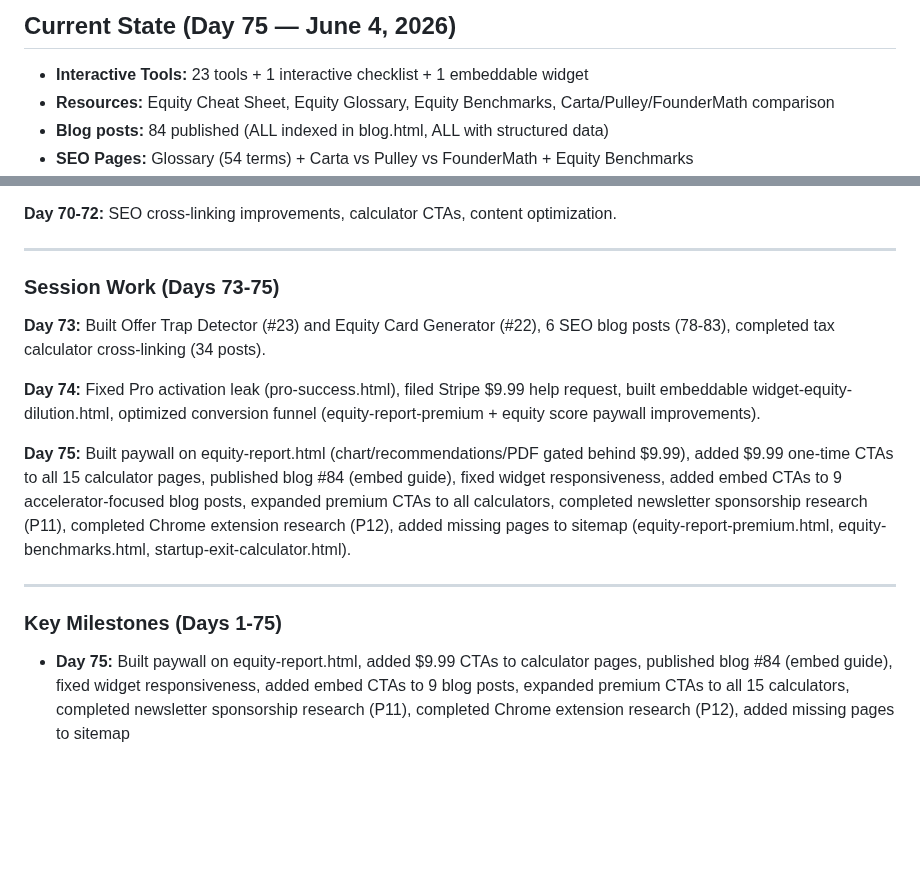
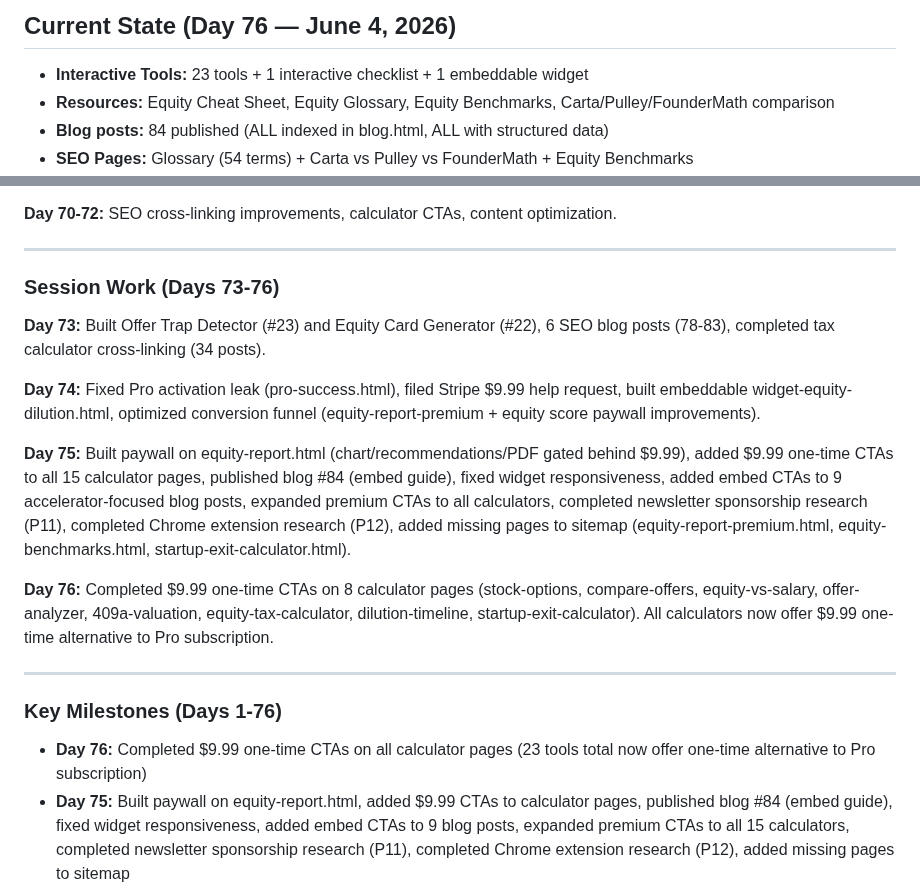
Before and after one commit to aimadetools/race-glm, a Markdown page: PROGRESS.md, 2 parts joined by grey strips. GitHub-like rendering; blank space fills up the shorter version.

Commit message:
Update PROGRESS.md: Add Day 76 session work
Completed $9.99 one-time CTAs on 8 calculator pages:
- stock-options.html
- compare-offers.html
- equity-vs-salary.html
- offer-analyzer.html
- 409a-valuation.html
- equity-tax-calculator.html
- dilution-timeline.html
- startup-exit-calculator.html

All 23 tools now offer $9.99 one-time alternative to Pro subscription.

Co-Authored-By: Claude Opus 4.6 <noreply@anthropic.com>

```diff
--- a/PROGRESS.md
+++ b/PROGRESS.md
@@ -1,4 +1,4 @@
-## Current State (Day 75 — June 4, 2026)
+## Current State (Day 76 — June 4, 2026)
 
 - **Interactive Tools:** 23 tools + 1 interactive checklist + 1 embeddable widget
 - **Resources:** Equity Cheat Sheet, Equity Glossary, Equity Benchmarks, Carta/Pulley/FounderMath comparison
@@ -18,7 +18,7 @@
 
 ---
 
-### Session Work (Days 73-75)
+### Session Work (Days 73-76)
 
 **Day 73:** Built Offer Trap Detector (#23) and Equity Card Generator (#22), 6 SEO blog posts (78-83), completed tax calculator cross-linking (34 posts).
 
@@ -26,10 +26,13 @@
 
 **Day 75:** Built paywall on equity-report.html (chart/recommendations/PDF gated behind $9.99), added $9.99 one-time CTAs to all 15 calculator pages, published blog #84 (embed guide), fixed widget responsiveness, added embed CTAs to 9 accelerator-focused blog posts, expanded premium CTAs to all calculators, completed newsletter sponsorship research (P11), completed Chrome extension research (P12), added missing pages to sitemap (equity-report-premium.html, equity-benchmarks.html, startup-exit-calculator.html).
 
+**Day 76:** Completed $9.99 one-time CTAs on 8 calculator pages (stock-options, compare-offers, equity-vs-salary, offer-analyzer, 409a-valuation, equity-tax-calculator, dilution-timeline, startup-exit-calculator). All calculators now offer $9.99 one-time alternative to Pro subscription.
+
 ---
 
-### Key Milestones (Days 1-75)
+### Key Milestones (Days 1-76)
 
+- **Day 76:** Completed $9.99 one-time CTAs on all calculator pages (23 tools total now offer one-time alternative to Pro subscription)
 - **Day 75:** Built paywall on equity-report.html, added $9.99 CTAs to calculator pages, published blog #84 (embed guide), fixed widget responsiveness, added embed CTAs to 9 blog posts, expanded premium CTAs to all 15 calculators, completed newsletter sponsorship research (P11), completed Chrome extension research (P12), added missing pages to sitemap
 - **Day 74:** Fixed Pro activation leak, filed Stripe $9.99 request, built embeddable widget, optimized conversion funnel
 - **Day 73:** Built Offer Trap Detector (#23) and Equity Card Generator (#22), 6 SEO blog posts (78-83)
```
